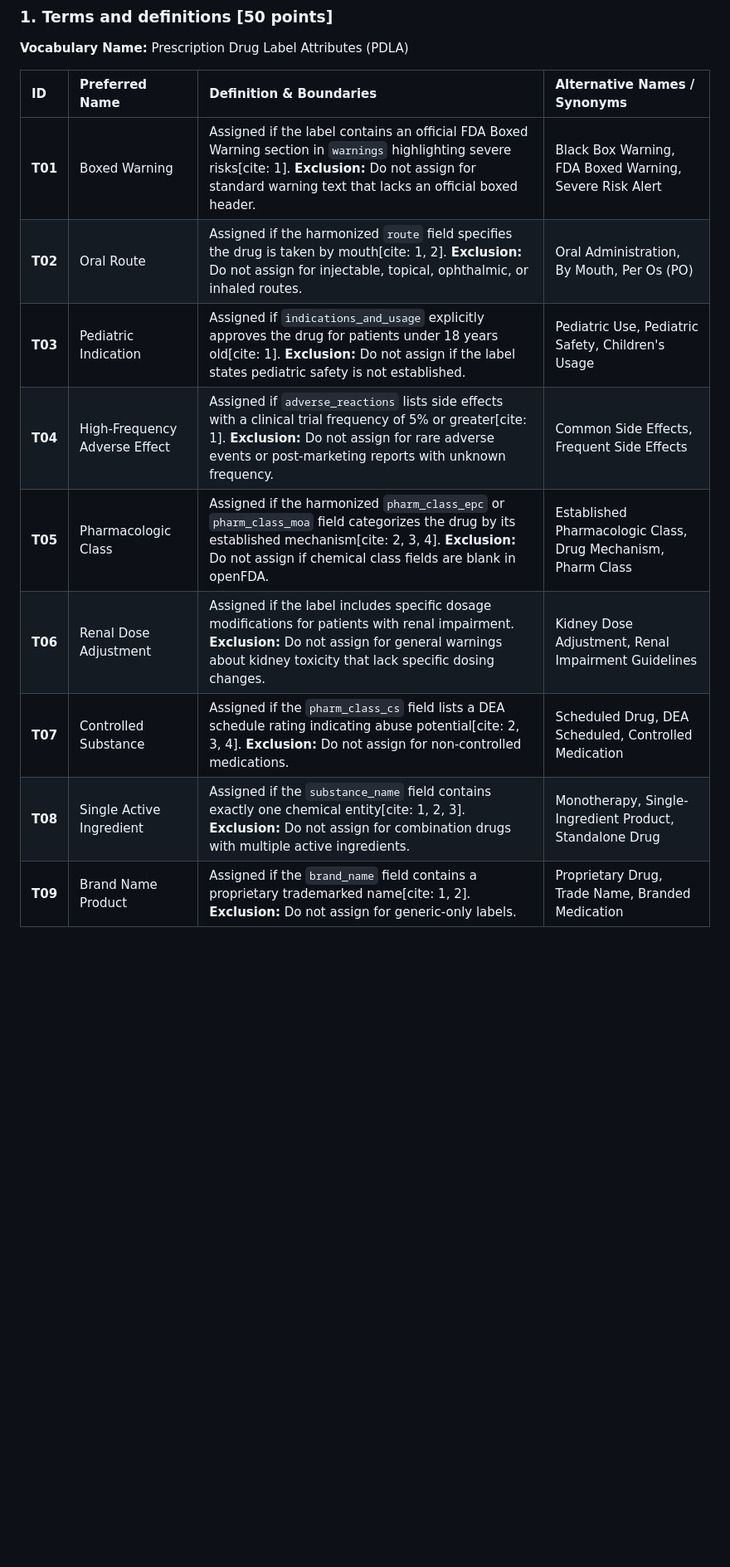
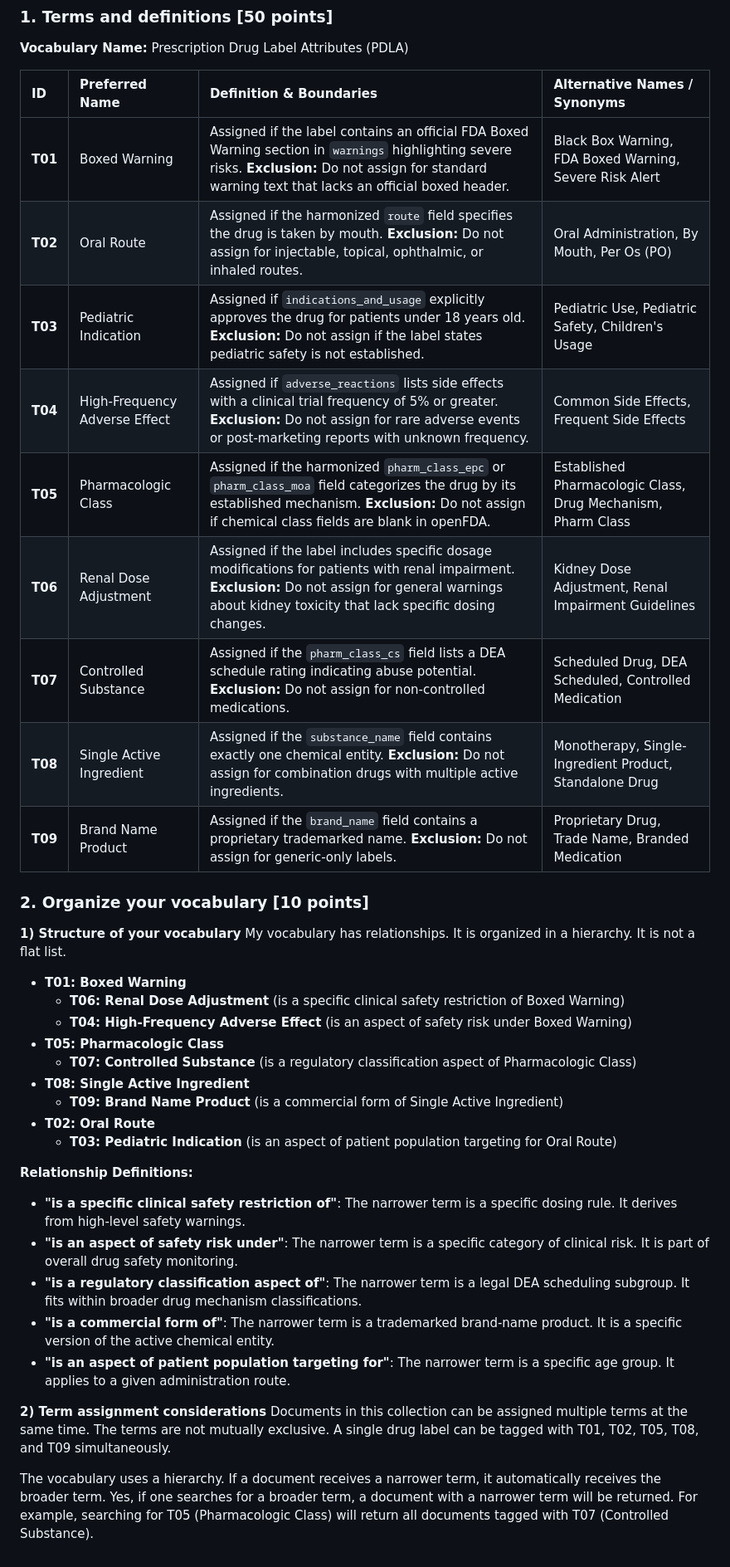
Before and after one commit to AidanColvin/AIDANCOLVIN_aidancol_INLS_509_Mini_Search_Engine_Project_Controlled_Vocab, a Markdown page: Aidan_Colvin_aidancol_MiniVocab.md, the part around the change. Shown at 83% size. Rendered like a GitHub page; blank space fills up the shorter version.

Commit message:
Revise definitions and exclusions for PDLA terms
Updated definitions and exclusions for various prescription drug label attributes, ensuring clarity and consistency.

```diff
--- a/Aidan_Colvin_aidancol_MiniVocab.md
+++ b/Aidan_Colvin_aidancol_MiniVocab.md
@@ -13,12 +13,38 @@ For each answer, indicate if you used AI for help. If yes, describe how it was u
 
 | ID | Preferred Name | Definition & Boundaries | Alternative Names / Synonyms |
 | :--- | :--- | :--- | :--- |
-| **T01** | Boxed Warning | Assigned if the label contains an official FDA Boxed Warning section in `warnings` highlighting severe risks[cite: 1]. **Exclusion:** Do not assign for standard warning text that lacks an official boxed header. | Black Box Warning, FDA Boxed Warning, Severe Risk Alert |
-| **T02** | Oral Route | Assigned if the harmonized `route` field specifies the drug is taken by mouth[cite: 1, 2]. **Exclusion:** Do not assign for injectable, topical, ophthalmic, or inhaled routes. | Oral Administration, By Mouth, Per Os (PO) |
-| **T03** | Pediatric Indication | Assigned if `indications_and_usage` explicitly approves the drug for patients under 18 years old[cite: 1]. **Exclusion:** Do not assign if the label states pediatric safety is not established. | Pediatric Use, Pediatric Safety, Children's Usage |
-| **T04** | High-Frequency Adverse Effect | Assigned if `adverse_reactions` lists side effects with a clinical trial frequency of 5% or greater[cite: 1]. **Exclusion:** Do not assign for rare adverse events or post-marketing reports with unknown frequency. | Common Side Effects, Frequent Side Effects |
-| **T05** | Pharmacologic Class | Assigned if the harmonized `pharm_class_epc` or `pharm_class_moa` field categorizes the drug by its established mechanism[cite: 2, 3, 4]. **Exclusion:** Do not assign if chemical class fields are blank in openFDA. | Established Pharmacologic Class, Drug Mechanism, Pharm Class |
+| **T01** | Boxed Warning | Assigned if the label contains an official FDA Boxed Warning section in `warnings` highlighting severe risks. **Exclusion:** Do not assign for standard warning text that lacks an official boxed header. | Black Box Warning, FDA Boxed Warning, Severe Risk Alert |
+| **T02** | Oral Route | Assigned if the harmonized `route` field specifies the drug is taken by mouth. **Exclusion:** Do not assign for injectable, topical, ophthalmic, or inhaled routes. | Oral Administration, By Mouth, Per Os (PO) |
+| **T03** | Pediatric Indication | Assigned if `indications_and_usage` explicitly approves the drug for patients under 18 years old. **Exclusion:** Do not assign if the label states pediatric safety is not established. | Pediatric Use, Pediatric Safety, Children's Usage |
+| **T04** | High-Frequency Adverse Effect | Assigned if `adverse_reactions` lists side effects with a clinical trial frequency of 5% or greater. **Exclusion:** Do not assign for rare adverse events or post-marketing reports with unknown frequency. | Common Side Effects, Frequent Side Effects |
+| **T05** | Pharmacologic Class | Assigned if the harmonized `pharm_class_epc` or `pharm_class_moa` field categorizes the drug by its established mechanism. **Exclusion:** Do not assign if chemical class fields are blank in openFDA. | Established Pharmacologic Class, Drug Mechanism, Pharm Class |
 | **T06** | Renal Dose Adjustment | Assigned if the label includes specific dosage modifications for patients with renal impairment. **Exclusion:** Do not assign for general warnings about kidney toxicity that lack specific dosing changes. | Kidney Dose Adjustment, Renal Impairment Guidelines |
-| **T07** | Controlled Substance | Assigned if the `pharm_class_cs` field lists a DEA schedule rating indicating abuse potential[cite: 2, 3, 4]. **Exclusion:** Do not assign for non-controlled medications. | Scheduled Drug, DEA Scheduled, Controlled Medication |
-| **T08** | Single Active Ingredient | Assigned if the `substance_name` field contains exactly one chemical entity[cite: 1, 2, 3]. **Exclusion:** Do not assign for combination drugs with multiple active ingredients. | Monotherapy, Single-Ingredient Product, Standalone Drug |
-| **T09** | Brand Name Product | Assigned if the `brand_name` field contains a proprietary trademarked name[cite: 1, 2]. **Exclusion:** Do not assign for generic-only labels. | Proprietary Drug, Trade Name, Branded Medication |
+| **T07** | Controlled Substance | Assigned if the `pharm_class_cs` field lists a DEA schedule rating indicating abuse potential. **Exclusion:** Do not assign for non-controlled medications. | Scheduled Drug, DEA Scheduled, Controlled Medication |
+| **T08** | Single Active Ingredient | Assigned if the `substance_name` field contains exactly one chemical entity. **Exclusion:** Do not assign for combination drugs with multiple active ingredients. | Monotherapy, Single-Ingredient Product, Standalone Drug |
+| **T09** | Brand Name Product | Assigned if the `brand_name` field contains a proprietary trademarked name. **Exclusion:** Do not assign for generic-only labels. | Proprietary Drug, Trade Name, Branded Medication |
+### 2. Organize your vocabulary [10 points]
+
+**1) Structure of your vocabulary**
+My vocabulary has relationships. It is organized in a hierarchy. It is not a flat list.
+
+* **T01: Boxed Warning**
+  * **T06: Renal Dose Adjustment** (is a specific clinical safety restriction of Boxed Warning)
+  * **T04: High-Frequency Adverse Effect** (is an aspect of safety risk under Boxed Warning)
+* **T05: Pharmacologic Class**
+  * **T07: Controlled Substance** (is a regulatory classification aspect of Pharmacologic Class)
+* **T08: Single Active Ingredient**
+  * **T09: Brand Name Product** (is a commercial form of Single Active Ingredient)
+* **T02: Oral Route**
+  * **T03: Pediatric Indication** (is an aspect of patient population targeting for Oral Route)
+
+**Relationship Definitions:**
+* **"is a specific clinical safety restriction of"**: The narrower term is a specific dosing rule. It derives from high-level safety warnings.
+* **"is an aspect of safety risk under"**: The narrower term is a specific category of clinical risk. It is part of overall drug safety monitoring.
+* **"is a regulatory classification aspect of"**: The narrower term is a legal DEA scheduling subgroup. It fits within broader drug mechanism classifications.
+* **"is a commercial form of"**: The narrower term is a trademarked brand-name product. It is a specific version of the active chemical entity.
+* **"is an aspect of patient population targeting for"**: The narrower term is a specific age group. It applies to a given administration route.
+
+**2) Term assignment considerations**
+Documents in this collection can be assigned multiple terms at the same time. The terms are not mutually exclusive. A single drug label can be tagged with T01, T02, T05, T08, and T09 simultaneously.
+
+The vocabulary uses a hierarchy. If a document receives a narrower term, it automatically receives the broader term. Yes, if one searches for a broader term, a document with a narrower term will be returned. For example, searching for T05 (Pharmacologic Class) will return all documents tagged with T07 (Controlled Substance).
```
